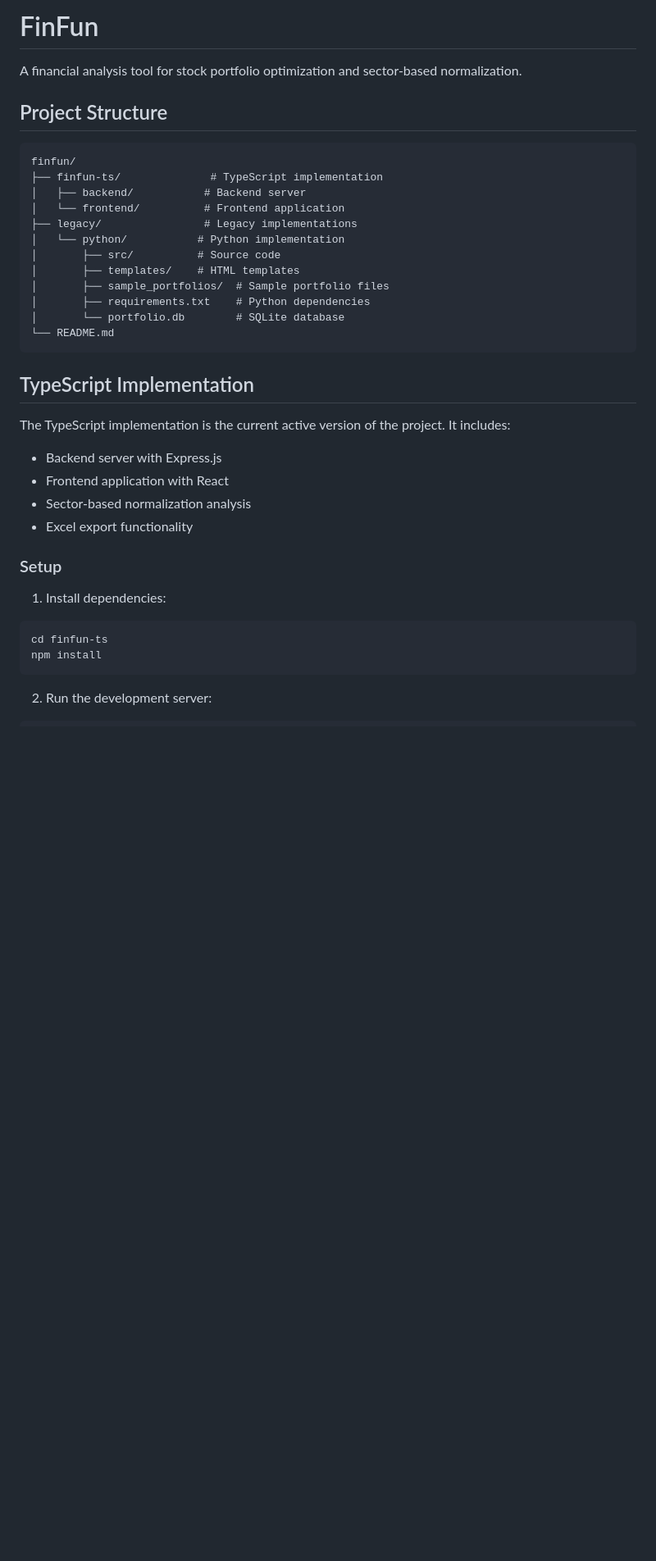
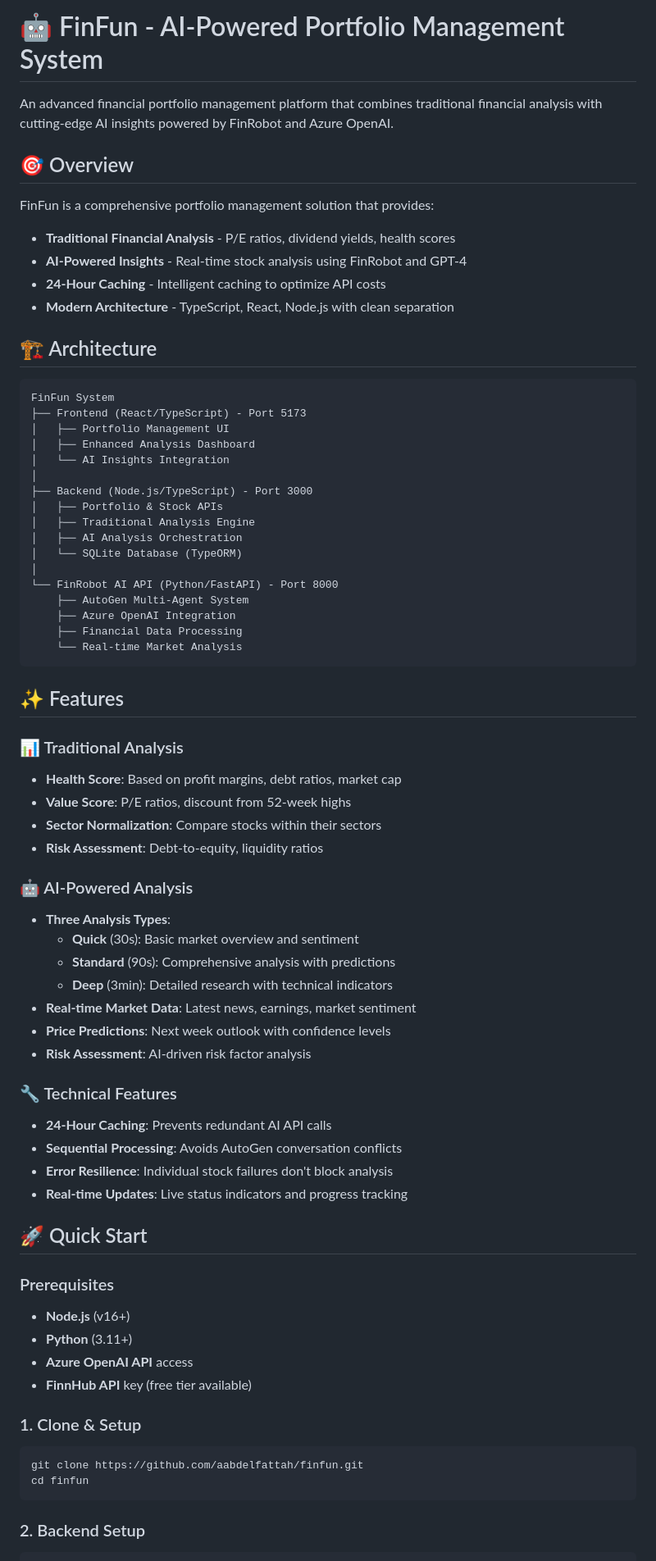
Before and after one commit to aabdelfattah/finfun, a Markdown page: README.md, the part around one of its changes. Shown at 82% size. GitHub-like rendering; blank space fills up the shorter version.

````diff
--- a/README.md
+++ b/README.md
@@ -1,40 +1,73 @@
-# FinFun
+# 🤖 FinFun - AI-Powered Portfolio Management System
 
-A financial analysis tool for stock portfolio optimization and sector-based normalization.
+An advanced financial portfolio management platform that combines traditional financial analysis with cutting-edge AI insights powered by FinRobot and Azure OpenAI.
 
-## Project Structure
+## 🎯 Overview
+
+FinFun is a comprehensive portfolio management solution that provides:
+- **Traditional Financial Analysis** - P/E ratios, dividend yields, health scores
+- **AI-Powered Insights** - Real-time stock analysis using FinRobot and GPT-4
+- **24-Hour Caching** - Intelligent caching to optimize API costs
+- **Modern Architecture** - TypeScript, React, Node.js with clean separation
+
+## 🏗️ Architecture
 
 ```
-finfun/
-├── finfun-ts/              # TypeScript implementation
-│   ├── backend/           # Backend server
-│   └── frontend/          # Frontend application
-├── legacy/                # Legacy implementations
-│   └── python/           # Python implementation
-│       ├── src/          # Source code
-│       ├── templates/    # HTML templates
-│       ├── sample_portfolios/  # Sample portfolio files
-│       ├── requirements.txt    # Python dependencies
-│       └── portfolio.db        # SQLite database
-└── README.md
+FinFun System
+├── Frontend (React/TypeScript) - Port 5173
+│   ├── Portfolio Management UI
+│   ├── Enhanced Analysis Dashboard
+│   └── AI Insights Integration
+│
+├── Backend (Node.js/TypeScript) - Port 3000
+│   ├── Portfolio & Stock APIs
+│   ├── Traditional Analysis Engine
+│   ├── AI Analysis Orchestration
+│   └── SQLite Database (TypeORM)
+│
+└── FinRobot AI API (Python/FastAPI) - Port 8000
+    ├── AutoGen Multi-Agent System
+    ├── Azure OpenAI Integration
+    ├── Financial Data Processing
+    └── Real-time Market Analysis
 ```
 
-## TypeScript Implementation
+## ✨ Features
 
-The TypeScript implementation is the current active version of the project. It includes:
+### 📊 Traditional Analysis
+- **Health Score**: Based on profit margins, debt ratios, market cap
+- **Value Score**: P/E ratios, discount from 52-week highs
+- **Sector Normalization**: Compare stocks within their sectors
+- **Risk Assessment**: Debt-to-equity, liquidity ratios
 
-- Backend server with Express.js
-- Frontend application with React
-- Sector-based normalization analysis
-- Excel export functionality
+### 🤖 AI-Powered Analysis
+- **Three Analysis Types**:
+  - **Quick** (30s): Basic market overview and sentiment
+  - **Standard** (90s): Comprehensive analysis with predictions
+  - **Deep** (3min): Detailed research with technical indicators
+- **Real-time Market Data**: Latest news, earnings, market sentiment
+- **Price Predictions**: Next week outlook with confidence levels
+- **Risk Assessment**: AI-driven risk factor analysis
 
-### Setup
+### 🔧 Technical Features
+- **24-Hour Caching**: Prevents redundant AI API calls
+- **Sequential Processing**: Avoids AutoGen conversation conflicts
+- **Error Resilience**: Individual stock failures don't block analysis
+- **Real-time Updates**: Live status indicators and progress tracking
 
-1. Install dependencies:
+## 🚀 Quick Start
+
+### Prerequisites
+- **Node.js** (v16+)
+- **Python** (3.11+)
+- **Azure OpenAI API** access
+- **FinnHub API** key (free tier available)
+
+### 1. Clone & Setup
 ```bash
-cd finfun-ts
-npm install
+git clone https://github.com/aabdelfattah/finfun.git
+cd finfun
 ```
 
-2. Run the development server:
+### 2. Backend Setup
 ```bash
````
Also changed, not shown: other parts of README.md (+225 -214 lines).
